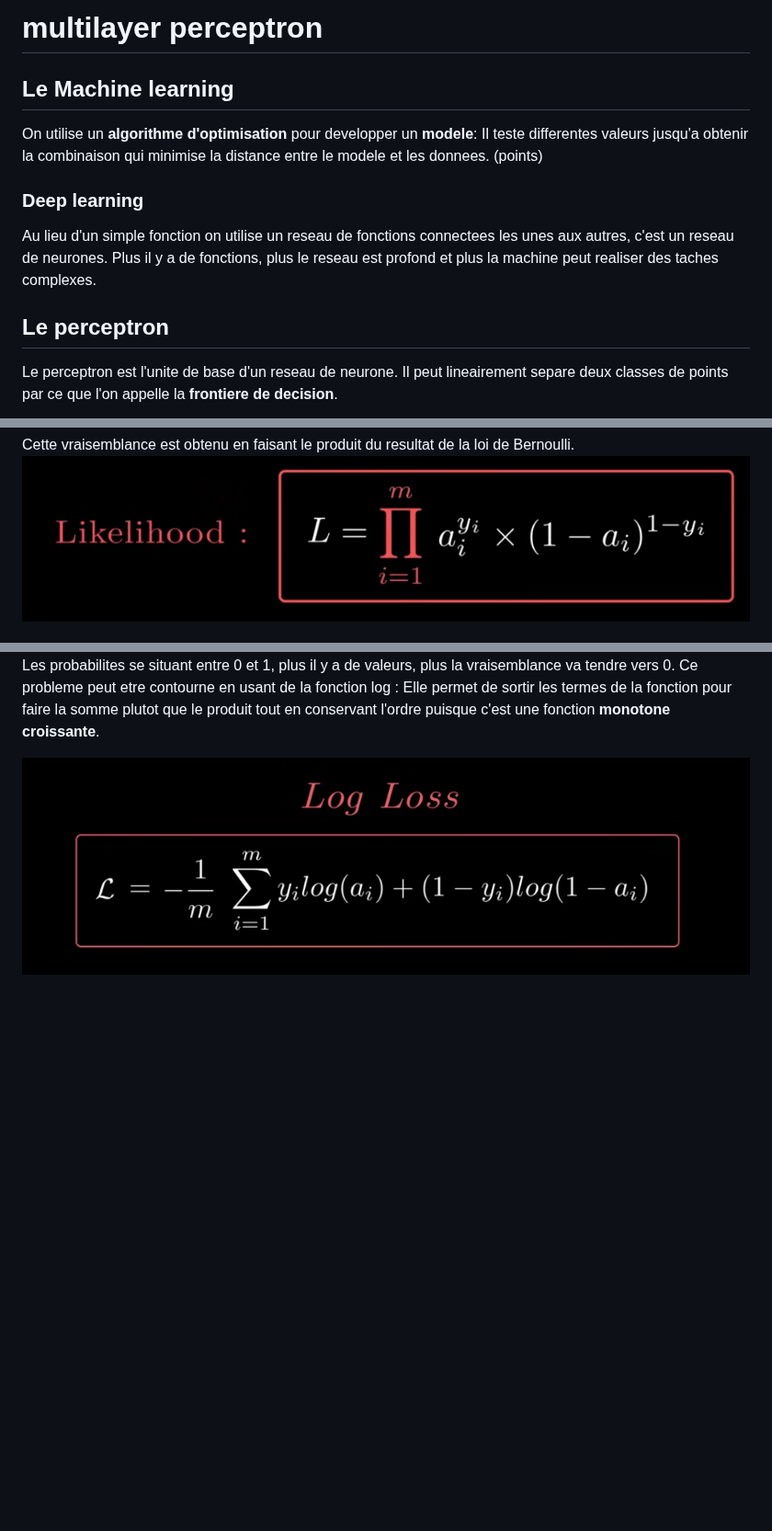
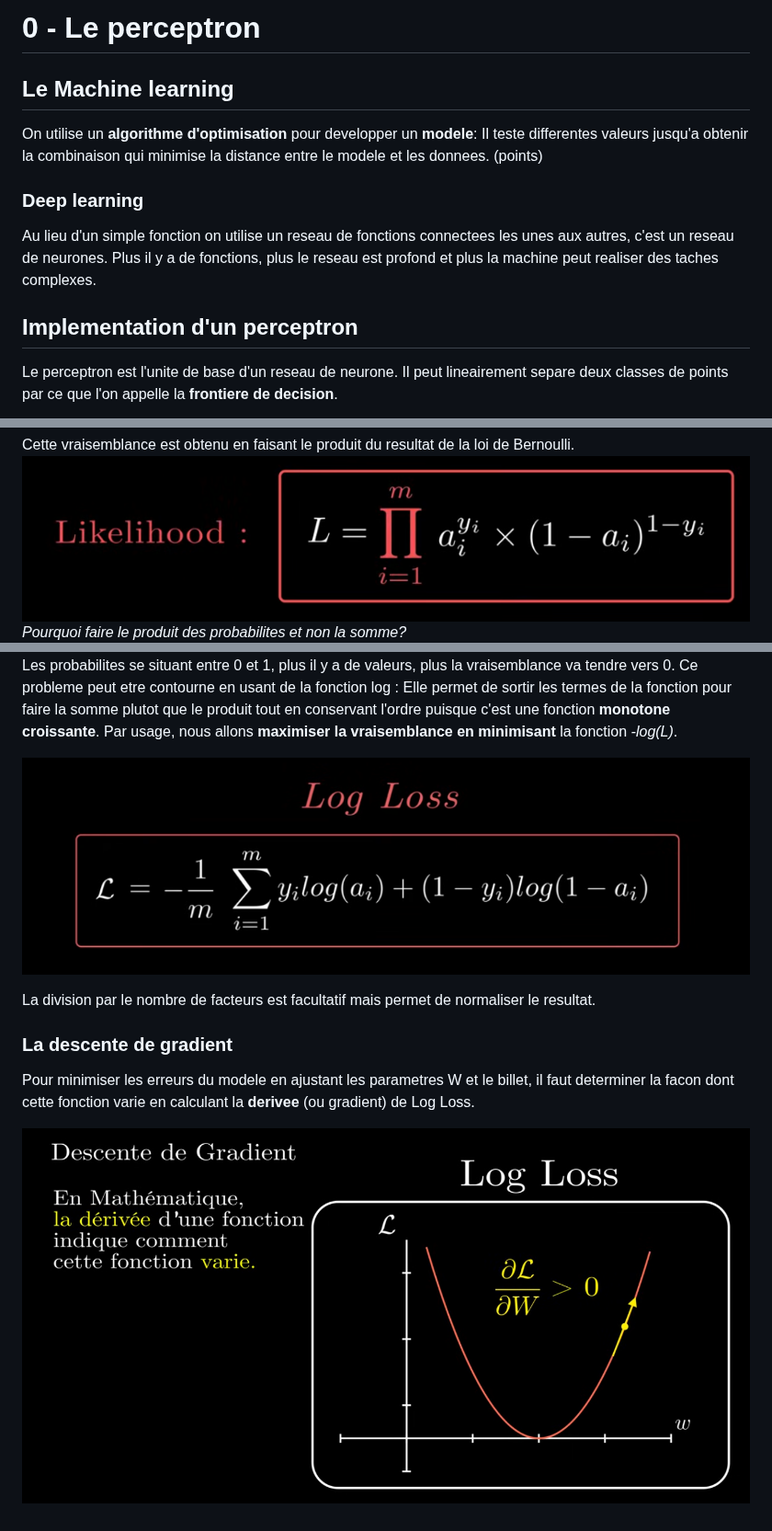
Before and after one commit to elcolin/multilayer-perceptron, a Markdown page: 0-perceptron.md, 3 parts joined by grey strips. Shown at 92% size. Rendered like a GitHub page; pictures changed too: img/descente-gradient.png (added); blank space fills up the shorter version.

Commit message:
doc: debut descente de gradient

```diff
--- a/0-perceptron.md
+++ b/0-perceptron.md
@@ -1,4 +1,4 @@
-# multilayer perceptron
+# 0 - Le perceptron
 
 ## Le Machine learning
 
@@ -9,7 +9,7 @@ On utilise un **algorithme d'optimisation** pour developper un **modele**: Il te
 Au lieu d'un simple fonction on utilise un reseau de fonctions connectees les unes aux autres, c'est un reseau de neurones.
 Plus il y a de fonctions, plus le reseau est profond et plus la machine peut realiser des taches complexes.
 
-## Le perceptron
+## Implementation d'un perceptron
 
 Le perceptron est l'unite de base d'un reseau de neurone. Il peut lineairement separe deux classes de points par ce que l'on appelle la **frontiere de decision**.
 
@@ -32,8 +32,18 @@ Exemple : Si le resultat est proche de 100% cela veut dire que le modele est acc
 
 Cette vraisemblance est obtenu en faisant le produit du resultat de la loi de Bernoulli.
 ![Vraisemblance](img/calcul-vraisemblance.png)
+*Pourquoi faire le produit des probabilites et non la somme?*
 ![Explication de l'usage du produit](img/probabilite-produit.png)
 Les probabilites se situant entre 0 et 1, plus il y a de valeurs, plus la vraisemblance va tendre vers 0.
 Ce probleme peut etre contourne en usant de la fonction log : Elle permet de sortir les termes de la fonction pour faire la somme plutot que le produit tout en conservant l'ordre puisque c'est une fonction **monotone croissante**.
+Par usage, nous allons **maximiser la vraisemblance en minimisant** la fonction *-log(L)*.
 
 ![Log loss](img/log-loss.png)
+
+La division par le nombre de facteurs est facultatif mais permet de normaliser le resultat.
+
+### La descente de gradient
+
+Pour minimiser les erreurs du modele en ajustant les parametres W et le billet, il faut determiner la facon dont cette fonction varie en calculant la **derivee** (ou gradient) de Log Loss.
+
+![Descente de Gradient](img/descente-gradient.png)
```
